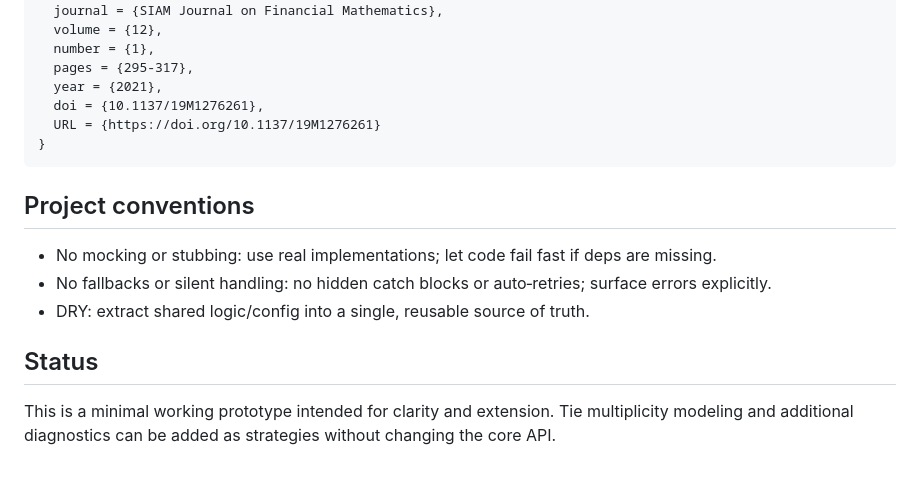
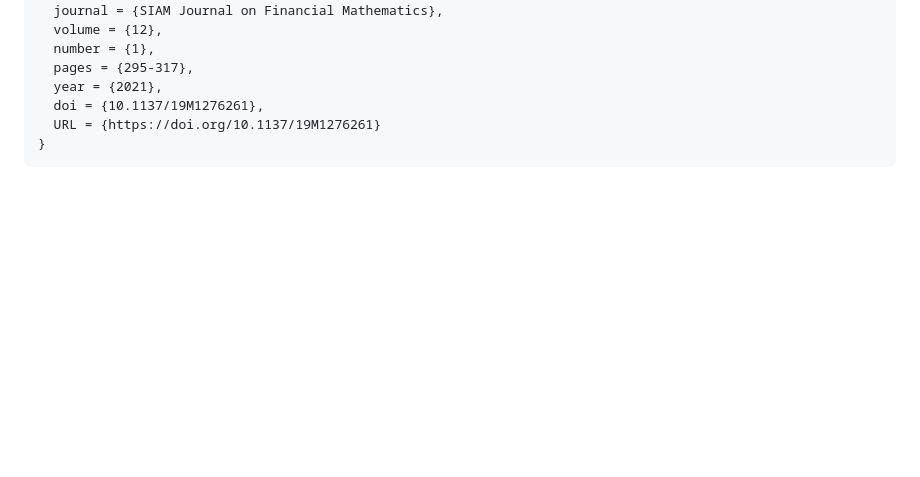
Before and after one commit to microprediction/thurstone, a Markdown page: README.md, the part around the change. Rendered like a GitHub page; blank space fills up the shorter version.

````diff
--- a/README.md
+++ b/README.md
@@ -71,11 +71,3 @@ BibTeX:
   URL = {https://doi.org/10.1137/19M1276261}
 }
 ```
-
-## Project conventions
-- No mocking or stubbing: use real implementations; let code fail fast if deps are missing.
-- No fallbacks or silent handling: no hidden catch blocks or auto‑retries; surface errors explicitly.
-- DRY: extract shared logic/config into a single, reusable source of truth.
-
-## Status
-This is a minimal working prototype intended for clarity and extension. Tie multiplicity modeling and additional diagnostics can be added as strategies without changing the core API.
````
